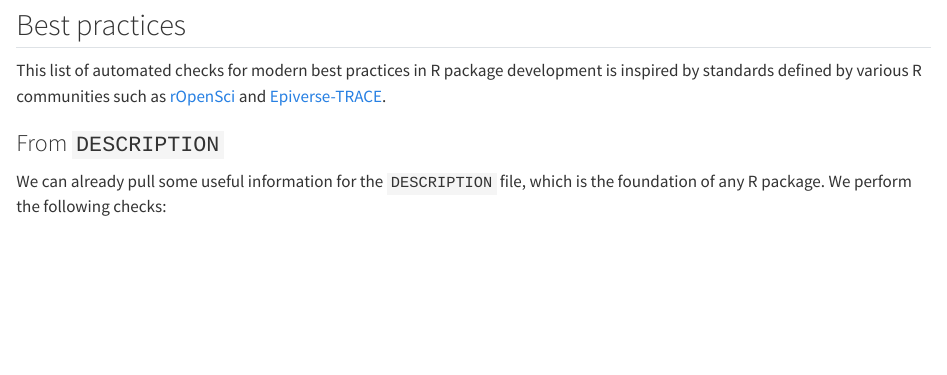
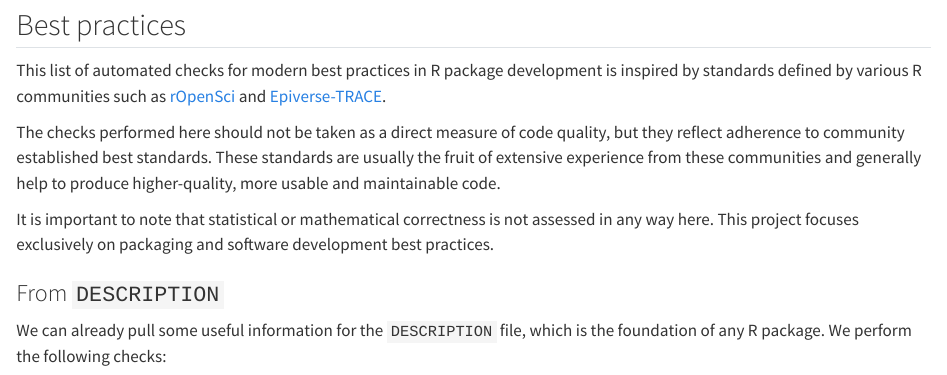
Before and after one commit to epiverse-connect/ctv-analysis, a Quarto document (index.qmd): the page in a window 1100 px wide, from 740 px down. Rendered offline with R 4.5, knitr and Pandoc in place of Quarto, with nearby package versions; some code elsewhere in the file could not run offline; long lines of code are wrapped.

Commit message:
Add disclaimer about limitations of metrics

```diff
--- a/index.qmd
+++ b/index.qmd
@@ -37,6 +37,10 @@ library(purrr)
 ## Best practices
 
 This list of automated checks for modern best practices in R package development is inspired by standards defined by various R communities such as [rOpenSci](https://ropensci.org) and [Epiverse-TRACE](https://epiverse-trace.github.io/).
+
+The checks performed here should not be taken as a direct measure of code quality, but they reflect adherence to community established best standards. These standards are usually the fruit of extensive experience from these communities and generally help to produce higher-quality, more usable and maintainable code.
+
+It is important to note that statistical or mathematical correctness is not assessed in any way here. This project focuses exclusively on packaging and software development best practices.
 
 ### From `DESCRIPTION`
 
```
